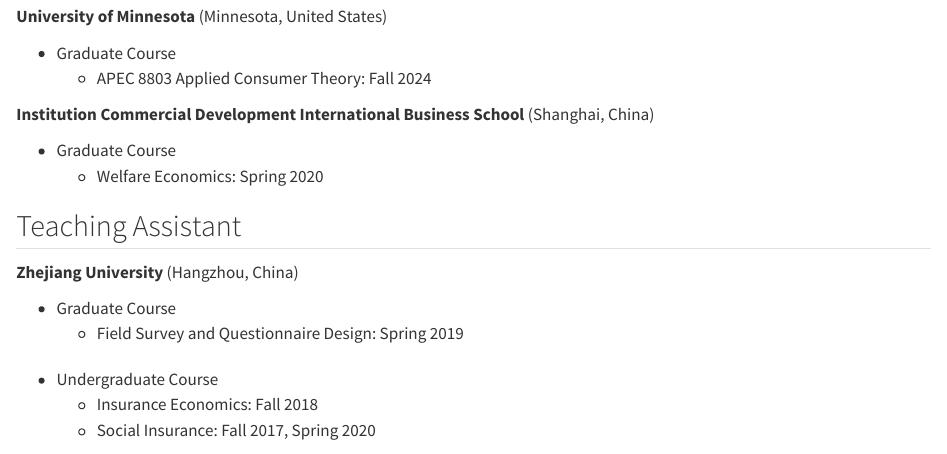
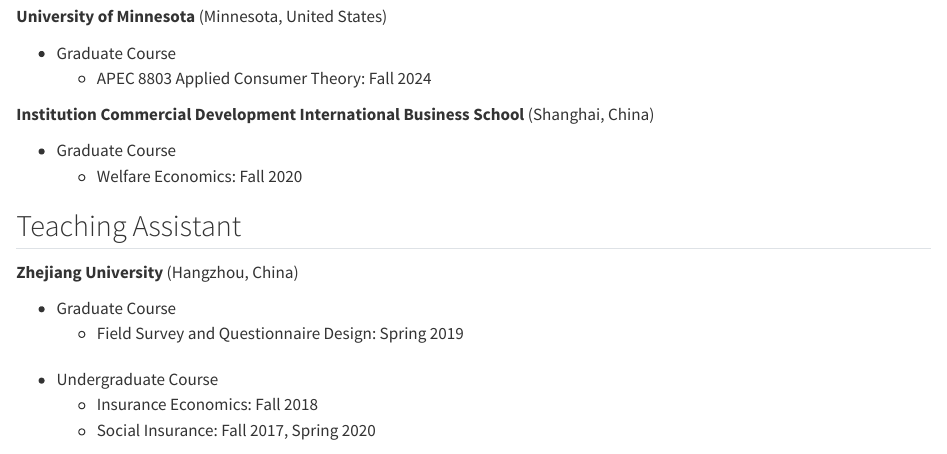
Before and after one commit to joycqy/joycqy.github.io, a Quarto document (teaching.qmd): the page in a window 1100 px wide, from 350 px down. Rendered offline with R 4.5, knitr and Pandoc in place of Quarto, with nearby package versions.

Commit message:
update teaching

```diff
--- a/teaching.qmd
+++ b/teaching.qmd
@@ -23,7 +23,7 @@
 **Institution Commercial Development International Business School** (Shanghai, China)
 
 - Graduate Course
-  - Welfare Economics: Spring 2020
+  - Welfare Economics: Fall 2020
 
 
 ## Teaching Assistant
```
